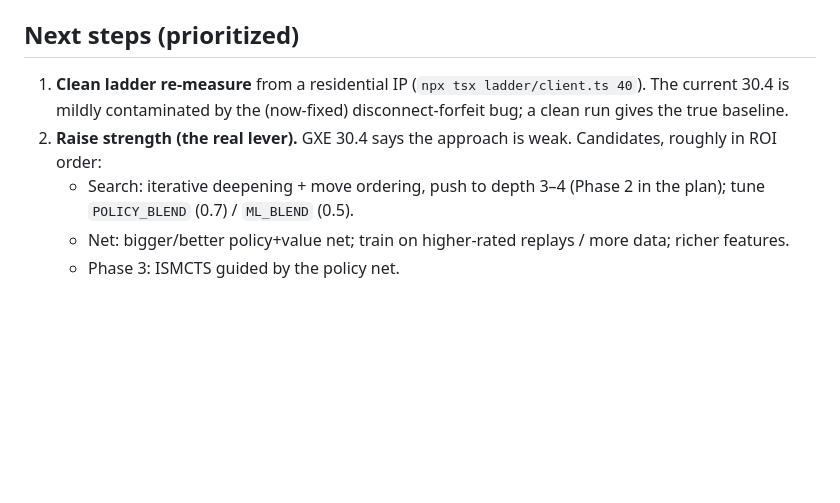
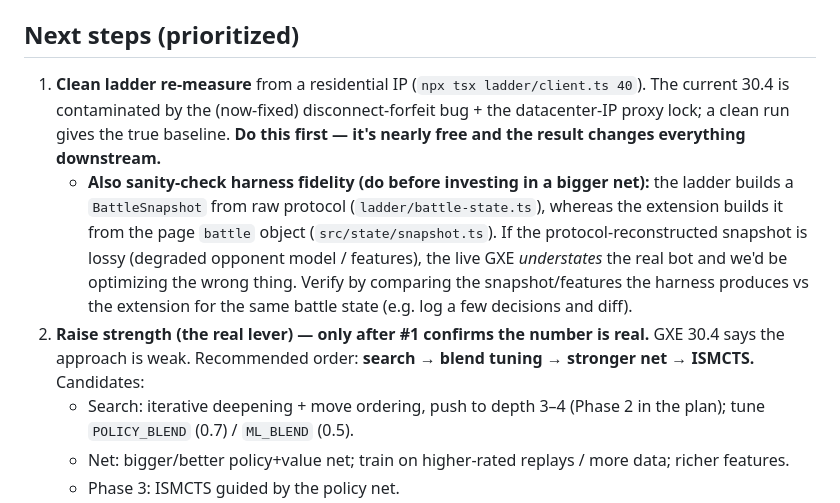
Before and after one commit to ayuan153/randbot-web, a Markdown page: docs/intelligence/HANDOFF.md, the part around the change. Rendered like a GitHub page; blank space fills up the shorter version.

Commit message:
docs(intelligence): add harness-fidelity check to handoff next steps
Before investing in a bigger net, verify the ladder's protocol-built BattleSnapshot matches the extension's page-built one, so a low live GXE isn't just a snapshot-fidelity artifact. Clarify the recommended improvement order: search -> blend tuning -> net -> ISMCTS.

```diff
--- a/docs/intelligence/HANDOFF.md
+++ b/docs/intelligence/HANDOFF.md
@@ -102,8 +102,9 @@ Other gotchas:
 - Never commit credentials; `.gitignore` covers `.env*`.
 
 ## Next steps (prioritized)
-1. **Clean ladder re-measure** from a residential IP (`npx tsx ladder/client.ts 40`). The current 30.4 is mildly contaminated by the (now-fixed) disconnect-forfeit bug; a clean run gives the true baseline.
-2. **Raise strength (the real lever).** GXE 30.4 says the approach is weak. Candidates, roughly in ROI order:
+1. **Clean ladder re-measure** from a residential IP (`npx tsx ladder/client.ts 40`). The current 30.4 is contaminated by the (now-fixed) disconnect-forfeit bug + the datacenter-IP proxy lock; a clean run gives the true baseline. **Do this first — it's nearly free and the result changes everything downstream.**
+   - **Also sanity-check harness fidelity (do before investing in a bigger net):** the ladder builds a `BattleSnapshot` from raw protocol (`ladder/battle-state.ts`), whereas the extension builds it from the page `battle` object (`src/state/snapshot.ts`). If the protocol-reconstructed snapshot is lossy (degraded opponent model / features), the live GXE *understates* the real bot and we'd be optimizing the wrong thing. Verify by comparing the snapshot/features the harness produces vs the extension for the same battle state (e.g. log a few decisions and diff).
+2. **Raise strength (the real lever) — only after #1 confirms the number is real.** GXE 30.4 says the approach is weak. Recommended order: **search → blend tuning → stronger net → ISMCTS.** Candidates:
    - Search: iterative deepening + move ordering, push to depth 3–4 (Phase 2 in the plan); tune `POLICY_BLEND` (0.7) / `ML_BLEND` (0.5).
    - Net: bigger/better policy+value net; train on higher-rated replays / more data; richer features.
    - Phase 3: ISMCTS guided by the policy net.
```
